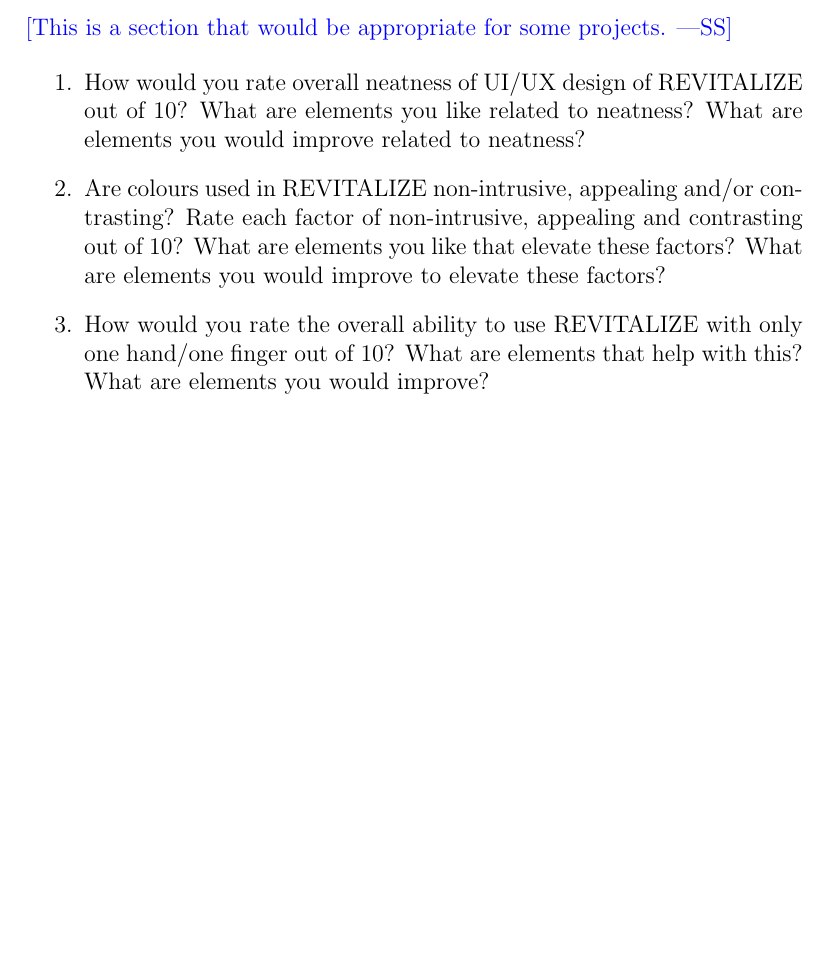
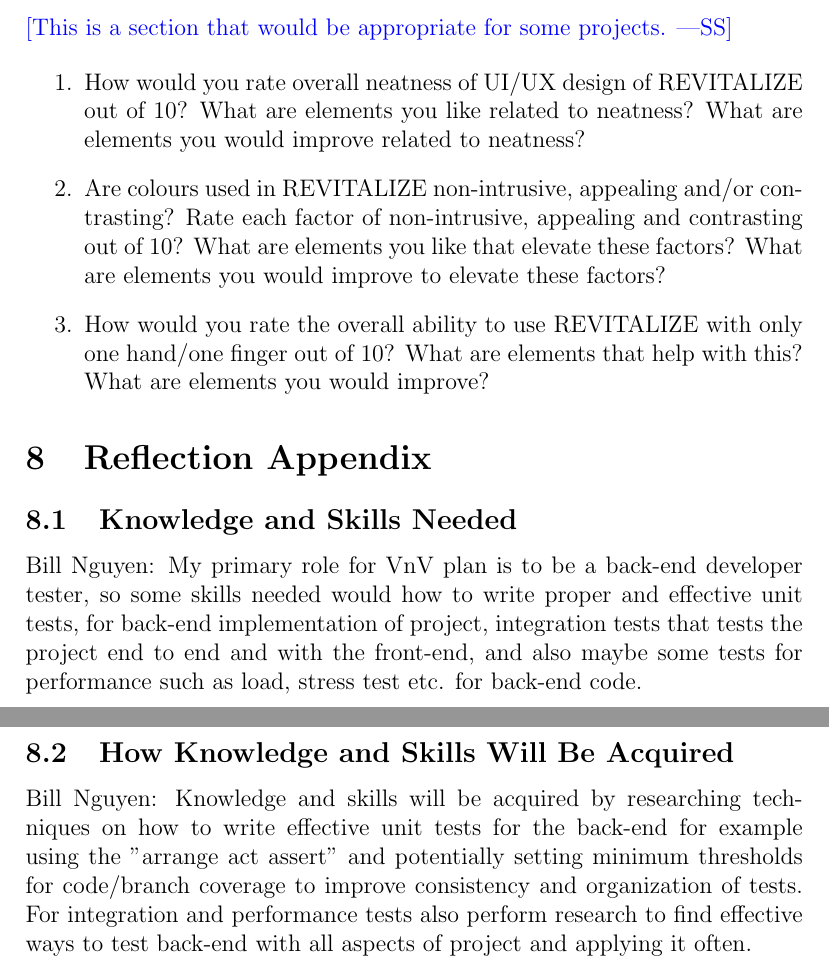
Before and after one commit to faiq-bokhari/REVITALIZE, a LaTeX document (docs/VnVPlan/VnVPlan.tex): part of page 31 of 31 before the commit and two parts of pages 31 and 32 of 32 after it, the two joined at a grey line, cut so that both start at the same text, the shorter picture padded with empty space. Compiled offline with pdfLaTeX.

Commit message:
Added self reflection

```diff
--- a/docs/VnVPlan/VnVPlan.tex
+++ b/docs/VnVPlan/VnVPlan.tex
@@ -1003,4 +1004,14 @@
 	\item How would you rate the overall ability to use REVITALIZE with only one hand/one finger out of 10? What are elements that help with this? What are elements you would improve?
 \end{enumerate}
 
+\section{Reflection Appendix}
+
+\subsection{Knowledge and Skills Needed}
+
+\noindent Bill Nguyen: My primary role for VnV plan is to be a back-end developer tester, so some skills needed would how to write proper and effective unit tests, for back-end implementation of project, integration tests that tests the project end to end and with the front-end, and also maybe some tests for performance such as load, stress test etc. for back-end code.\\
+
+\subsection{How Knowledge and Skills Will Be Acquired}
+
+\noindent Bill Nguyen: Knowledge and skills will be acquired by researching techniques on how to write effective unit tests for the back-end for example using the "arrange act assert" and potentially setting minimum thresholds for code/branch coverage to improve consistency and organization of tests. For integration and performance tests also perform research to find effective ways to test back-end with all aspects of project and applying it often.\\
+
 \end{document}
```
Also changed, not shown: docs/VnVPlan/VnVPlan.pdf, docs/VnVPlan/VnVPlan.tex (1 more changed lines).
